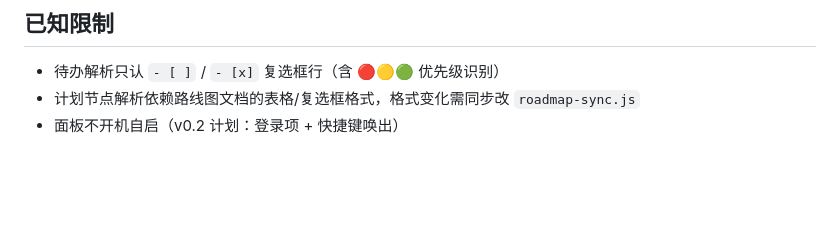
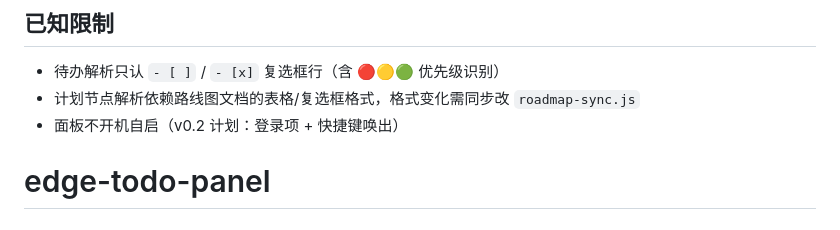
Before and after one commit to fayeloh/edge-todo-panel, a Markdown page: README.md, the part around the change. GitHub-like rendering; blank space fills up the shorter version.

```diff
--- a/README.md
+++ b/README.md
@@ -127,3 +127,4 @@ edge-todo-panel/
 - 待办解析只认 `- [ ]` / `- [x]` 复选框行（含 🔴🟡🟢 优先级识别）
 - 计划节点解析依赖路线图文档的表格/复选框格式，格式变化需同步改 `roadmap-sync.js`
 - 面板不开机自启（v0.2 计划：登录项 + 快捷键唤出）
+# edge-todo-panel
```
